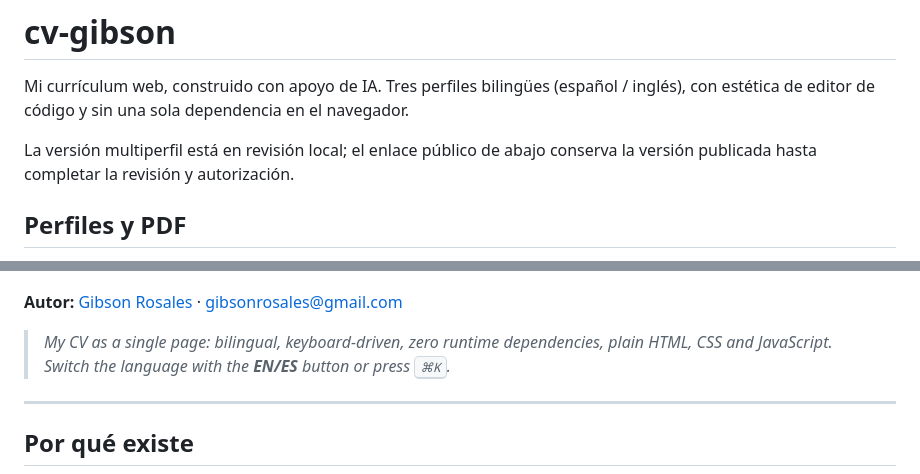
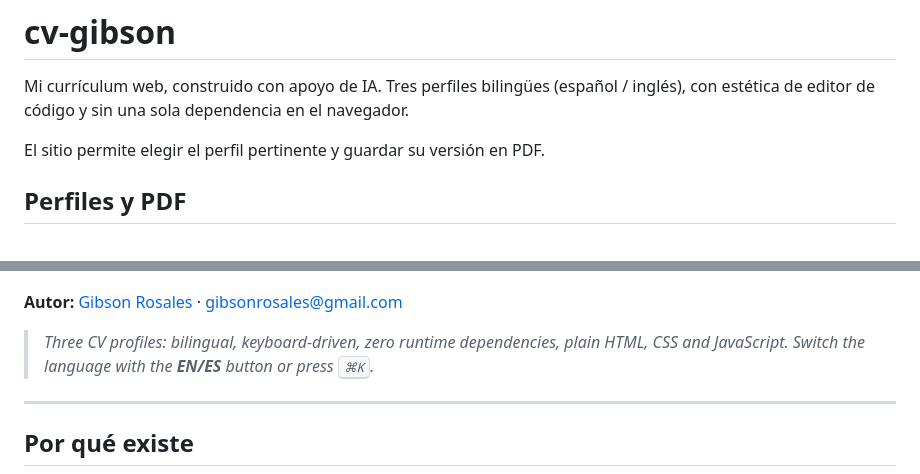
Before and after one commit to Gibson1987R/cv-gibson, a Markdown page: README.md, 2 parts joined by grey strips. GitHub-like rendering.

```diff
--- a/README.md
+++ b/README.md
@@ -3,8 +3,7 @@
 Mi currículum web, construido con apoyo de IA. Tres perfiles bilingües (español / inglés), con
 estética de editor de código y sin una sola dependencia en el navegador.
 
-La versión multiperfil está en revisión local; el enlace público de abajo
-conserva la versión publicada hasta completar la revisión y autorización.
+El sitio permite elegir el perfil pertinente y guardar su versión en PDF.
 
 ## Perfiles y PDF
 
@@ -34,7 +33,7 @@ en inglés.
 
 **Autor:** [Gibson Rosales](https://www.linkedin.com/in/gibson-rosales-fuenmayor) · [gibsonrosales@gmail.com](mailto:gibsonrosales@gmail.com)
 
-> _My CV as a single page: bilingual, keyboard-driven, zero runtime dependencies,
+> _Three CV profiles: bilingual, keyboard-driven, zero runtime dependencies,
 > plain HTML, CSS and JavaScript. Switch the language with the **EN/ES** button
 > or press <kbd>⌘K</kbd>._
 
```
Also changed, not shown: docs/cv-multiperfil.md (+19 -0 lines).
